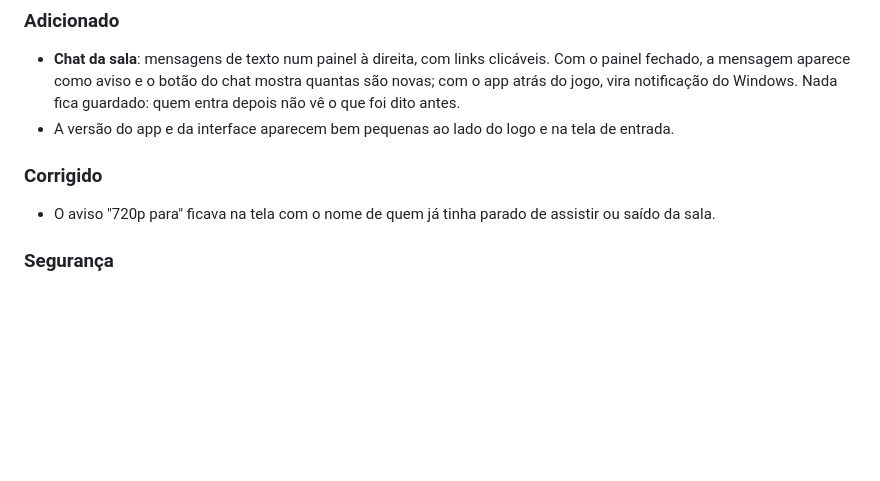
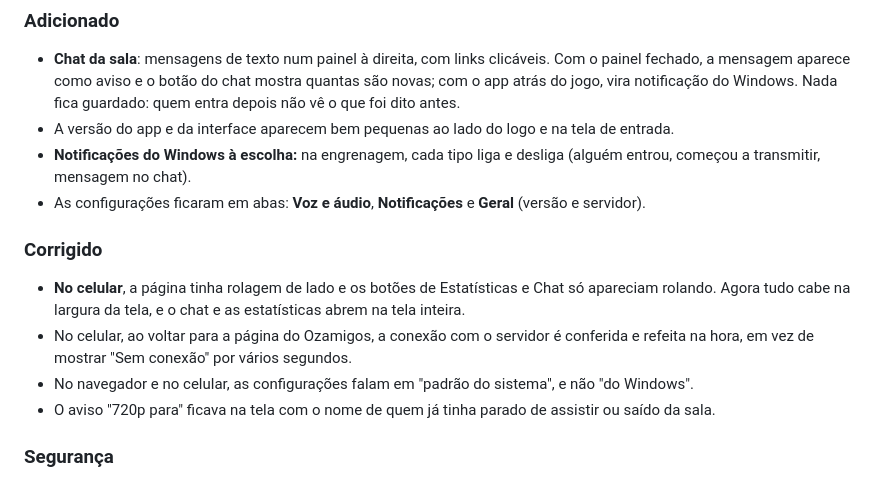
Before and after one commit to kayokalinauskas/ozamigos, a Markdown page: CHANGELOG.md, the part around the change. Drawn GitHub-style; blank space fills up the shorter version.

```diff
--- a/CHANGELOG.md
+++ b/CHANGELOG.md
@@ -17,8 +17,13 @@ O servidor e a versão web não têm número de versão: cada push na `main` vai
 ### Adicionado
 - **Chat da sala**: mensagens de texto num painel à direita, com links clicáveis. Com o painel fechado, a mensagem aparece como aviso e o botão do chat mostra quantas são novas; com o app atrás do jogo, vira notificação do Windows. Nada fica guardado: quem entra depois não vê o que foi dito antes.
 - A versão do app e da interface aparecem bem pequenas ao lado do logo e na tela de entrada.
+- **Notificações do Windows à escolha:** na engrenagem, cada tipo liga e desliga (alguém entrou, começou a transmitir, mensagem no chat).
+- As configurações ficaram em abas: **Voz e áudio**, **Notificações** e **Geral** (versão e servidor).
 
 ### Corrigido
+- **No celular**, a página tinha rolagem de lado e os botões de Estatísticas e Chat só apareciam rolando. Agora tudo cabe na largura da tela, e o chat e as estatísticas abrem na tela inteira.
+- No celular, ao voltar para a página do Ozamigos, a conexão com o servidor é conferida e refeita na hora, em vez de mostrar "Sem conexão" por vários segundos.
+- No navegador e no celular, as configurações falam em "padrão do sistema", e não "do Windows".
 - O aviso "720p para" ficava na tela com o nome de quem já tinha parado de assistir ou saído da sala.
 
 ### Segurança
```
Also changed, not shown: AGENTS.md (+4 -1 lines), README.md (+2 -1 lines).
